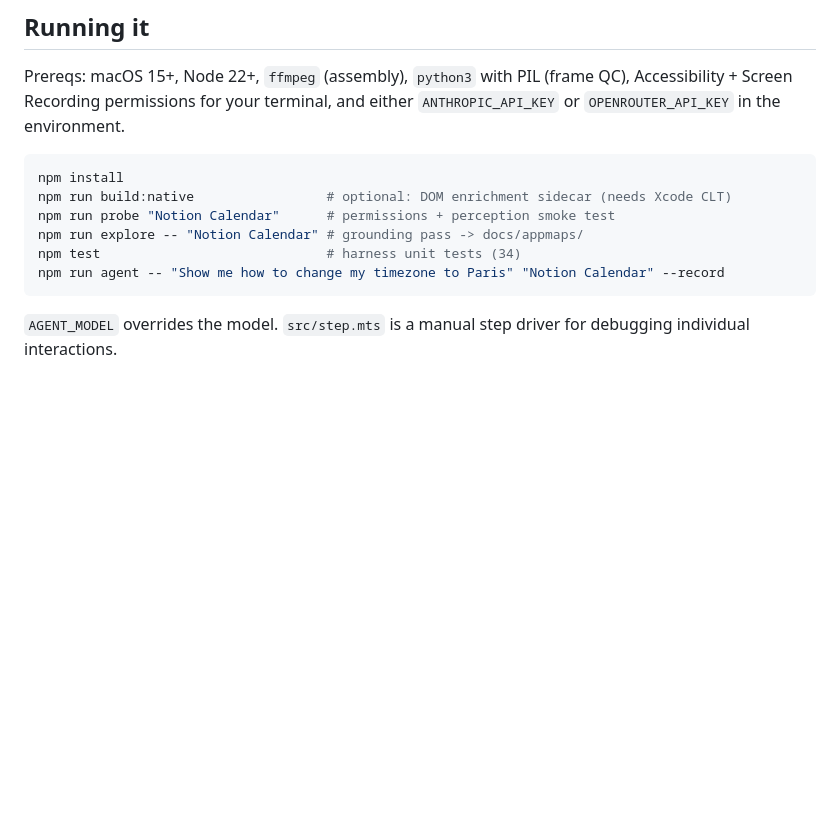
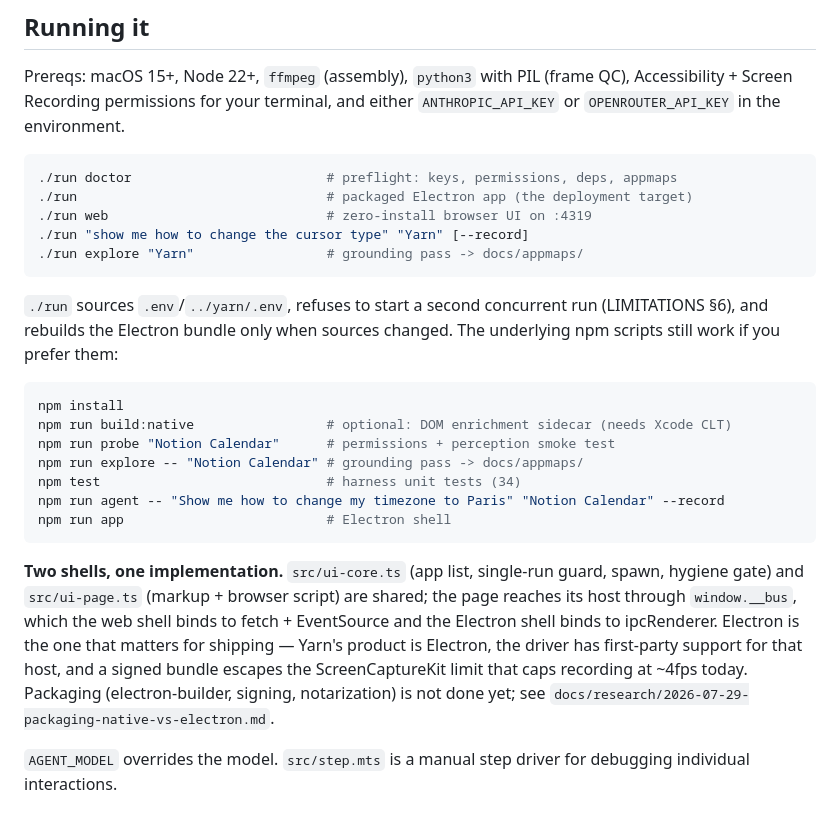
Before and after one commit to davidchavezgrant/yarn-trial, a Markdown page: README.md, the part around the change. Rendered like a GitHub page; blank space fills up the shorter version.

Commit message:
README: lead with ./run, document the two-shell split

````diff
--- a/README.md
+++ b/README.md
@@ -65,13 +65,35 @@ Accessibility + Screen Recording permissions for your terminal, and either
 `ANTHROPIC_API_KEY` or `OPENROUTER_API_KEY` in the environment.
 
 ```sh
+./run doctor                         # preflight: keys, permissions, deps, appmaps
+./run                                # packaged Electron app (the deployment target)
+./run web                            # zero-install browser UI on :4319
+./run "show me how to change the cursor type" "Yarn" [--record]
+./run explore "Yarn"                 # grounding pass -> docs/appmaps/
+```
+
+`./run` sources `.env`/`../yarn/.env`, refuses to start a second concurrent run
+(LIMITATIONS §6), and rebuilds the Electron bundle only when sources changed. The
+underlying npm scripts still work if you prefer them:
+
+```sh
 npm install
 npm run build:native                 # optional: DOM enrichment sidecar (needs Xcode CLT)
 npm run probe "Notion Calendar"      # permissions + perception smoke test
 npm run explore -- "Notion Calendar" # grounding pass -> docs/appmaps/
 npm test                             # harness unit tests (34)
 npm run agent -- "Show me how to change my timezone to Paris" "Notion Calendar" --record
+npm run app                          # Electron shell
 ```
+
+**Two shells, one implementation.** `src/ui-core.ts` (app list, single-run guard, spawn,
+hygiene gate) and `src/ui-page.ts` (markup + browser script) are shared; the page reaches
+its host through `window.__bus`, which the web shell binds to fetch + EventSource and the
+Electron shell binds to ipcRenderer. Electron is the one that matters for shipping —
+Yarn's product is Electron, the driver has first-party support for that host, and a signed
+bundle escapes the ScreenCaptureKit limit that caps recording at ~4fps today. Packaging
+(electron-builder, signing, notarization) is not done yet; see
+`docs/research/2026-07-29-packaging-native-vs-electron.md`.
 
 `AGENT_MODEL` overrides the model. `src/step.mts` is a manual step driver for
 debugging individual interactions.
````
